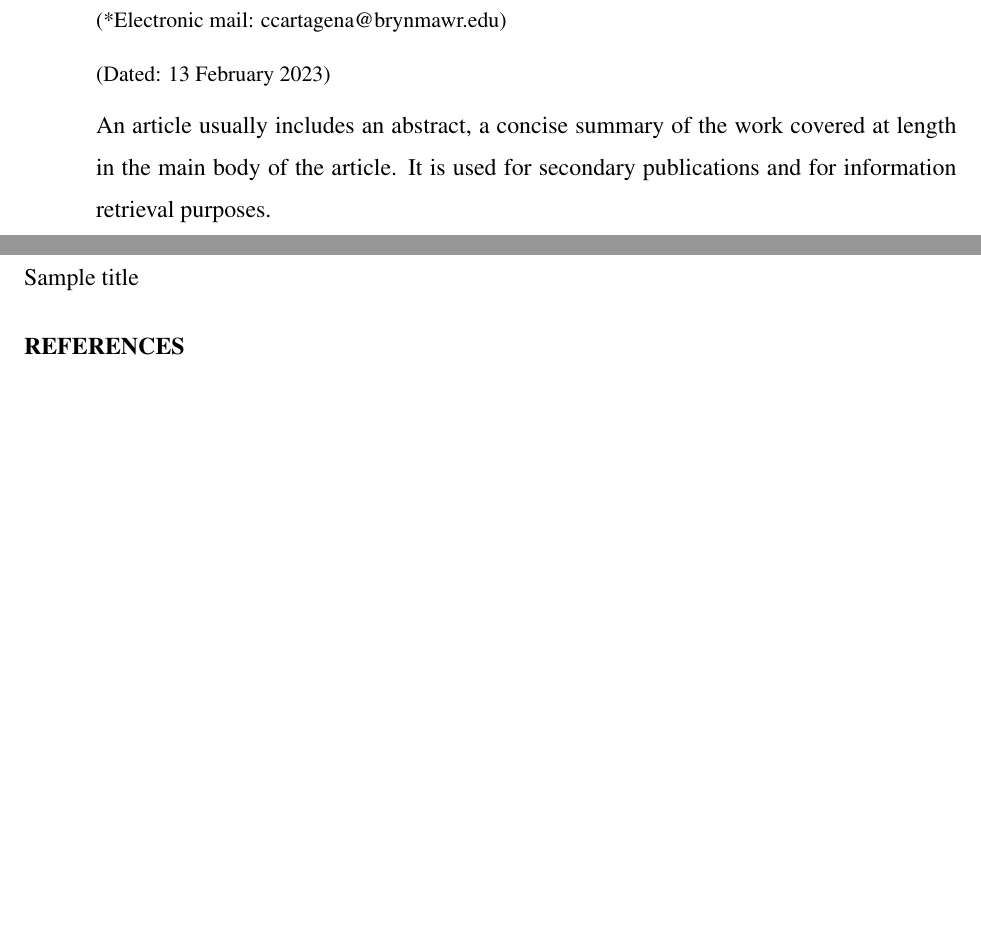
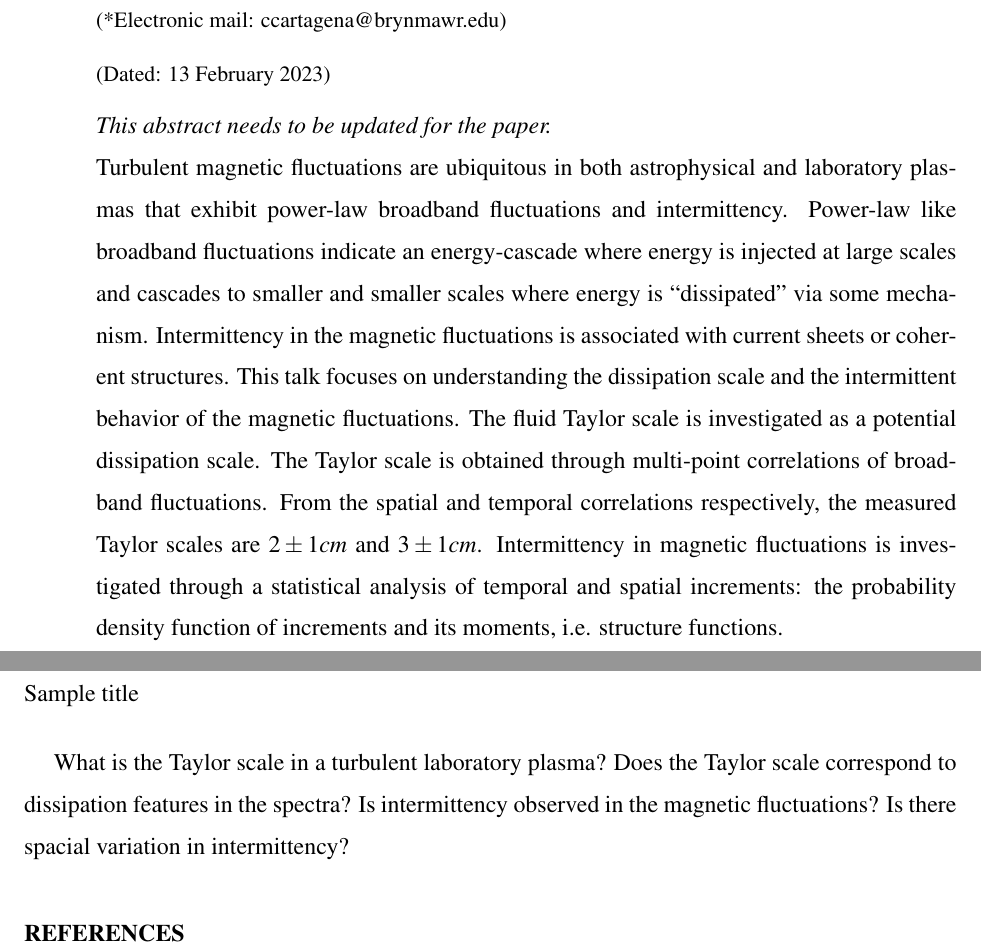
Before and after one commit to cacsphysics/Taylor-scale-and-Intermittency, a LaTeX paper (paperdraft1.tex): two parts of pages 1 and 2 of 2, joined at a grey line, cut so that both start at the same text, the shorter picture padded with empty space. Compiled offline with pdfLaTeX.

Commit message:
Adding information from presentation and presentation abstract.

```diff
--- a/paperdraft1.tex
+++ b/paperdraft1.tex
@@ -79,14 +79,21 @@ preprint,%
              %  but any date may be explicitly specified
 
 \begin{abstract}
-An article usually includes an abstract, a concise summary of the work
-covered at length in the main body of the article. It is used for
-secondary publications and for information retrieval purposes.
+\textit{This abstract needs to be updated for the paper.}\\
+Turbulent magnetic fluctuations are ubiquitous in both astrophysical and laboratory plasmas that exhibit power-law broadband fluctuations and intermittency. Power-law like broadband fluctuations indicate an energy-cascade where energy is injected at large scales and cascades to smaller and smaller scales where energy is ``dissipated'' via some mechanism. Intermittency in the magnetic fluctuations is associated with current sheets or coherent structures. This talk focuses on understanding the dissipation scale and the intermittent behavior of the magnetic fluctuations. The fluid Taylor scale is investigated as a potential dissipation scale. The Taylor scale is obtained through multi-point correlations of broadband fluctuations. From the spatial and temporal correlations respectively, the measured Taylor scales are $2\pm1cm$ and $3\pm1cm$. Intermittency in magnetic fluctuations is investigated through a statistical analysis of temporal and spatial increments: the probability density function of increments and its moments, i.e. structure functions.
 \end{abstract}
 
 \maketitle
 
+What is the Taylor scale in a turbulent laboratory plasma?
+Does the Taylor scale correspond to dissipation features in the spectra?
+Is intermittency observed in the magnetic fluctuations?
+Is there spacial variation in intermittency?
+
+
 \bibliography{aipsamp}% Produces the bibliography via BibTeX.
+
+
 
 \end{document}
 %
```
Also changed, not shown: Figures/paper.bib (added).
